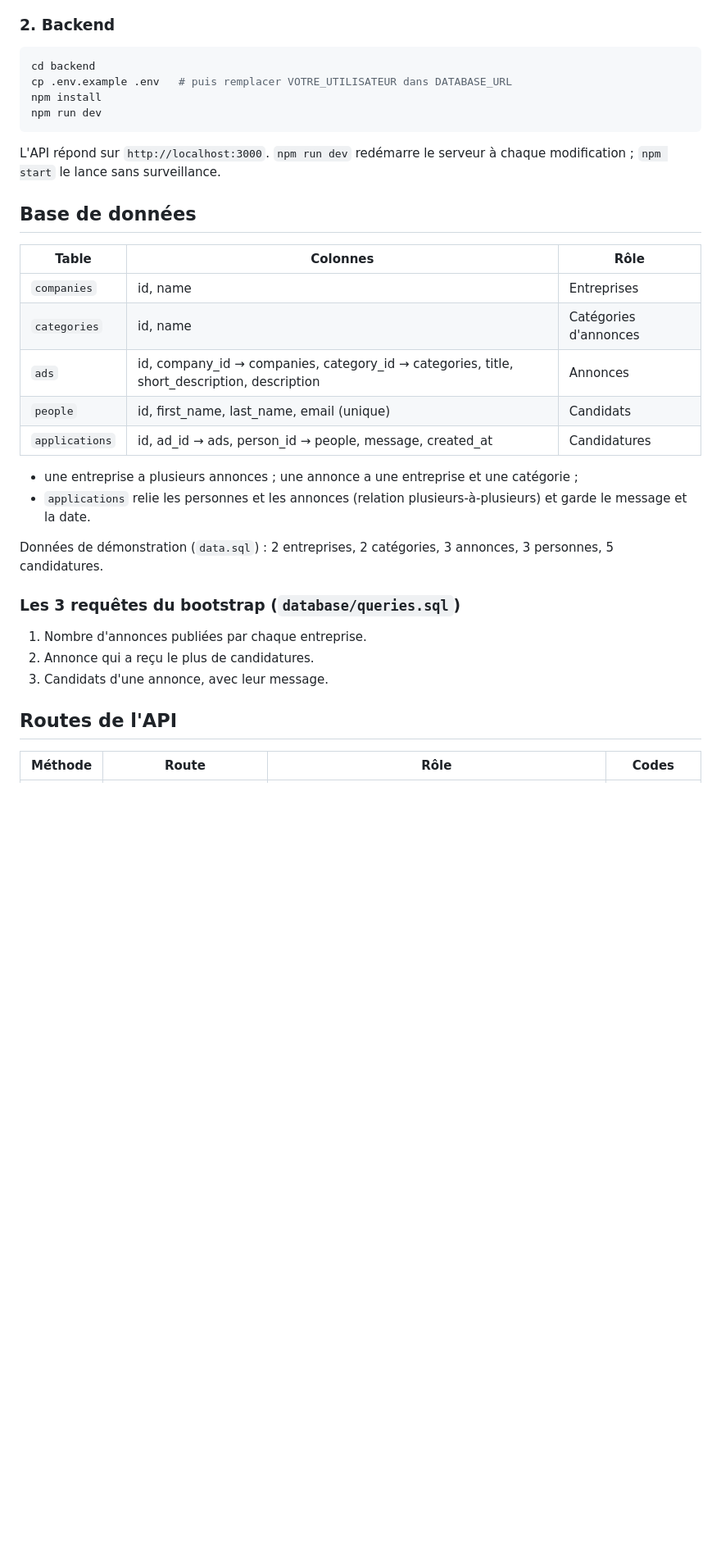
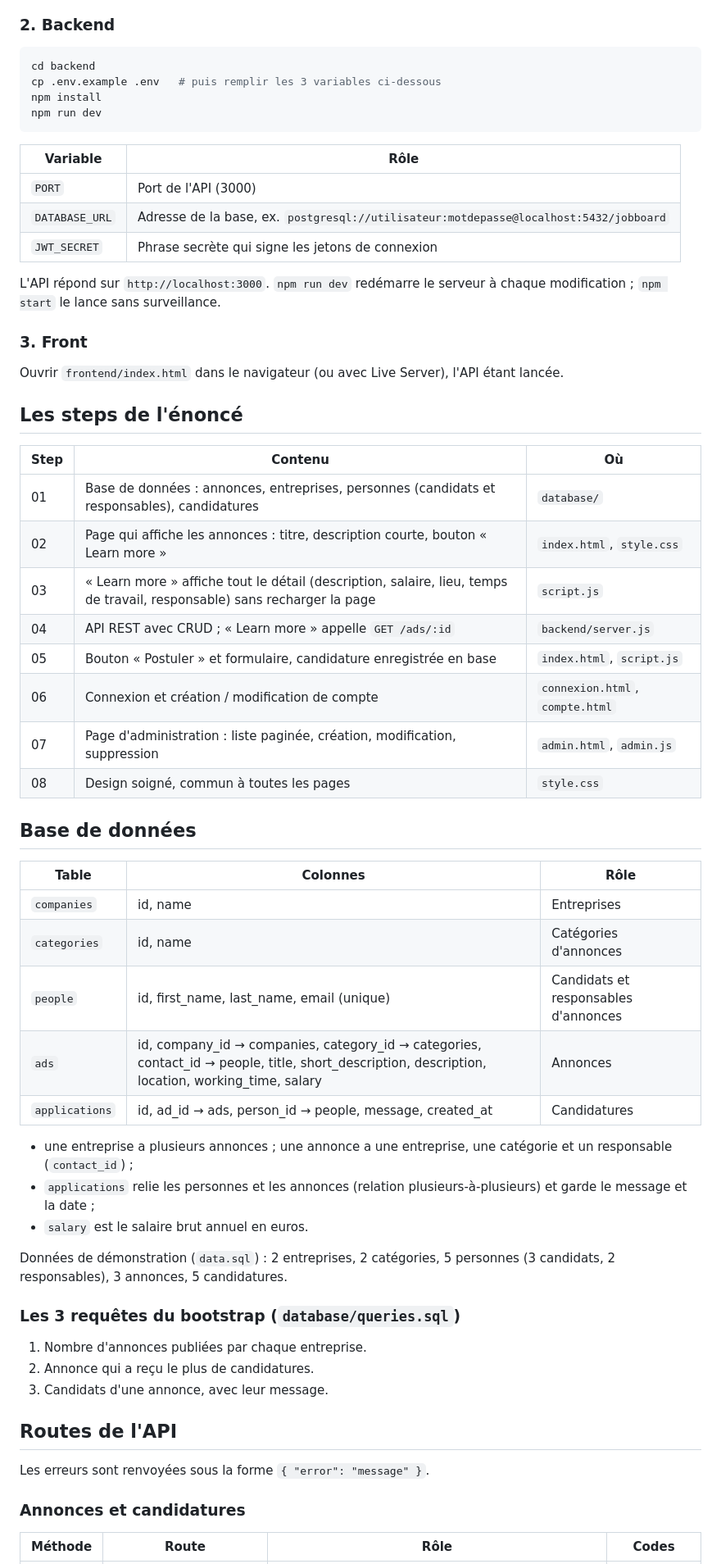
Before and after one commit to Abdallah94212/Job_board, a Markdown page: README.md, the part around one of its changes. Shown at 82% size. Rendered like a GitHub page; blank space fills up the shorter version.

Commit message:
README à jour : pages, routes, schéma et steps

````diff
--- a/README.md
+++ b/README.md
@@ -35,12 +37,35 @@ Relancer `schema.sql` puis `data.sql` remet la base dans son état de départ.
 
 ```bash
 cd backend
-cp .env.example .env   # puis remplacer VOTRE_UTILISATEUR dans DATABASE_URL
+cp .env.example .env   # puis remplir les 3 variables ci-dessous
 npm install
 npm run dev
 ```
 
+| Variable | Rôle |
+|---|---|
+| `PORT` | Port de l'API (3000) |
+| `DATABASE_URL` | Adresse de la base, ex. `postgresql://utilisateur:motdepasse@localhost:5432/jobboard` |
+| `JWT_SECRET` | Phrase secrète qui signe les jetons de connexion |
+
 L'API répond sur `http://localhost:3000`. `npm run dev` redémarre le serveur à chaque modification ; `npm start` le lance sans surveillance.
+
+### 3. Front
+
+Ouvrir `frontend/index.html` dans le navigateur (ou avec Live Server), l'API étant lancée.
+
+## Les steps de l'énoncé
+
+| Step | Contenu | Où |
+|---|---|---|
+| 01 | Base de données : annonces, entreprises, personnes (candidats et responsables), candidatures | `database/` |
+| 02 | Page qui affiche les annonces : titre, description courte, bouton « Learn more » | `index.html`, `style.css` |
+| 03 | « Learn more » affiche tout le détail (description, salaire, lieu, temps de travail, responsable) sans recharger la page | `script.js` |
+| 04 | API REST avec CRUD ; « Learn more » appelle `GET /ads/:id` | `backend/server.js` |
+| 05 | Bouton « Postuler » et formulaire, candidature enregistrée en base | `index.html`, `script.js` |
+| 06 | Connexion et création / modification de compte | `connexion.html`, `compte.html` |
+| 07 | Page d'administration : liste paginée, création, modification, suppression | `admin.html`, `admin.js` |
+| 08 | Design soigné, commun à toutes les pages | `style.css` |
 
 ## Base de données
 
@@ -48,14 +73,15 @@ L'API répond sur `http://localhost:3000`. `npm run dev` redémarre le serveur
 |---|---|---|
 | `companies` | id, name | Entreprises |
 | `categories` | id, name | Catégories d'annonces |
-| `ads` | id, company_id → companies, category_id → categories, title, short_description, description | Annonces |
-| `people` | id, first_name, last_name, email (unique) | Candidats |
+| `people` | id, first_name, last_name, email (unique) | Candidats et responsables d'annonces |
+| `ads` | id, company_id → companies, category_id → categories, contact_id → people, title, short_description, description, location, working_time, salary | Annonces |
 | `applications` | id, ad_id → ads, person_id → people, message, created_at | Candidatures |
 
-- une entreprise a plusieurs annonces ; une annonce a une entreprise et une catégorie ;
-- `applications` relie les personnes et les annonces (relation plusieurs-à-plusieurs) et garde le message et la date.
+- une entreprise a plusieurs annonces ; une annonce a une entreprise, une catégorie et un responsable (`contact_id`) ;
+- `applications` relie les personnes et les annonces (relation plusieurs-à-plusieurs) et garde le message et la date ;
+- `salary` est le salaire brut annuel en euros.
 
-Données de démonstration (`data.sql`) : 2 entreprises, 2 catégories, 3 annonces, 3 personnes, 5 candidatures.
+Données de démonstration (`data.sql`) : 2 entreprises, 2 catégories, 5 personnes (3 candidats, 2 responsables), 3 annonces, 5 candidatures.
 
 ### Les 3 requêtes du bootstrap (`database/queries.sql`)
 
@@ -65,5 +91,9 @@ Données de démonstration (`data.sql`) : 2 entreprises, 2 catégories, 3 annonc
 
 ## Routes de l'API
 
+Les erreurs sont renvoyées sous la forme `{ "error": "message" }`.
+
+### Annonces et candidatures
+
 | Méthode | Route | Rôle | Codes |
 |---|---|---|---|
````
Also changed, not shown: other parts of README.md (+47 -11 lines).
